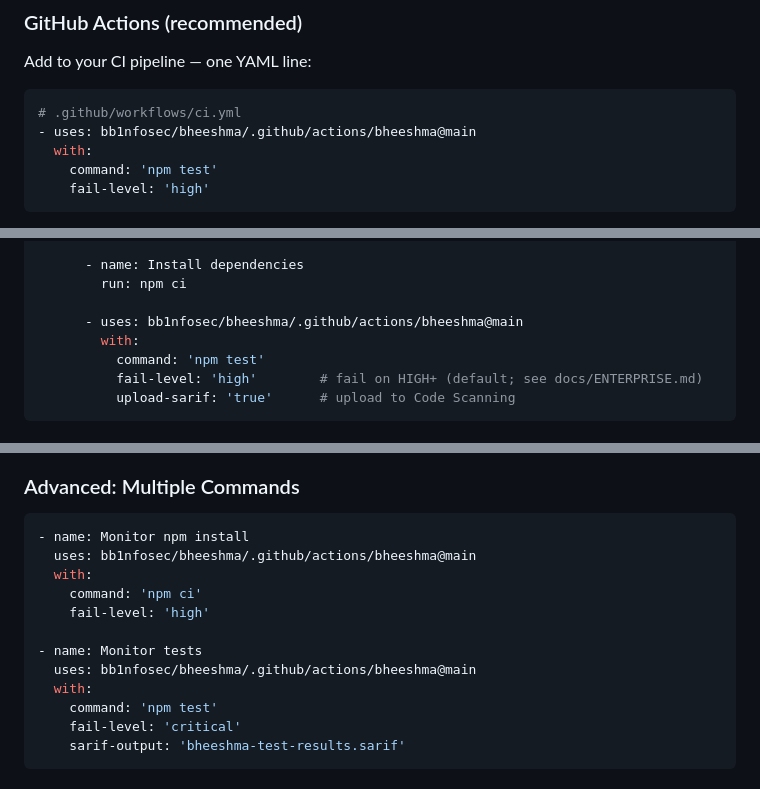
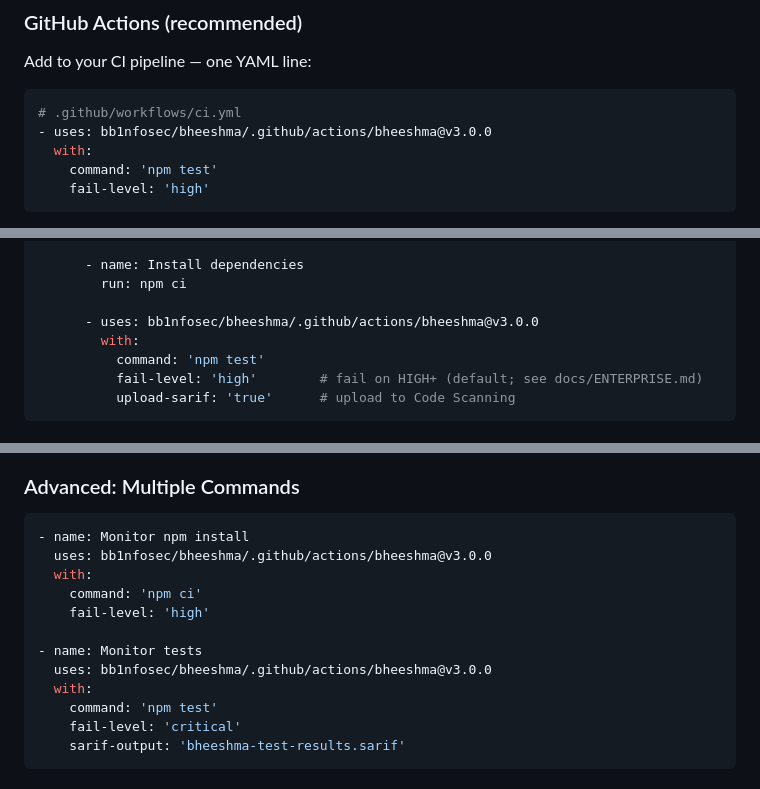
Before and after one commit to bb1nfosec/bheeshma, a Markdown page: README.md, 3 parts joined by grey strips. Drawn GitHub-style.

Commit message:
docs: pin GitHub Action examples to @v3.0.0 (post-release) (#11)
Pin the README usage examples from @main to the released tag so copy-pasters get
a stable, reviewed version of the composite action.

Co-authored-by: Claude Opus 4.8 <noreply@anthropic.com>

````diff
--- a/README.md
+++ b/README.md
@@ -75,7 +75,7 @@ Add to your CI pipeline — one YAML line:
 
 ```yaml
 # .github/workflows/ci.yml
-- uses: bb1nfosec/bheeshma/.github/actions/bheeshma@main
+- uses: bb1nfosec/bheeshma/.github/actions/bheeshma@v3.0.0
   with:
     command: 'npm test'
     fail-level: 'high'
@@ -118,7 +118,7 @@ jobs:
       - name: Install dependencies
         run: npm ci
 
-      - uses: bb1nfosec/bheeshma/.github/actions/bheeshma@main
+      - uses: bb1nfosec/bheeshma/.github/actions/bheeshma@v3.0.0
         with:
           command: 'npm test'
           fail-level: 'high'        # fail on HIGH+ (default; see docs/ENTERPRISE.md)
@@ -140,13 +140,13 @@ jobs:
 
 ```yaml
 - name: Monitor npm install
-  uses: bb1nfosec/bheeshma/.github/actions/bheeshma@main
+  uses: bb1nfosec/bheeshma/.github/actions/bheeshma@v3.0.0
   with:
     command: 'npm ci'
     fail-level: 'high'
 
 - name: Monitor tests
-  uses: bb1nfosec/bheeshma/.github/actions/bheeshma@main
+  uses: bb1nfosec/bheeshma/.github/actions/bheeshma@v3.0.0
   with:
     command: 'npm test'
     fail-level: 'critical'
````
